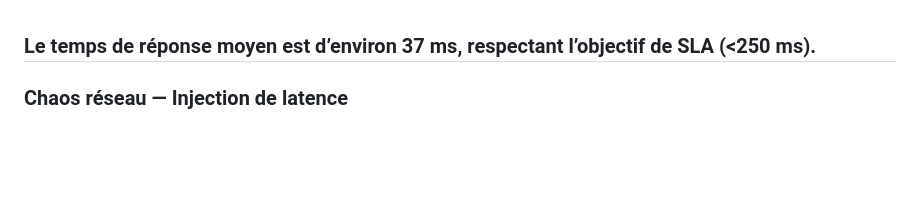
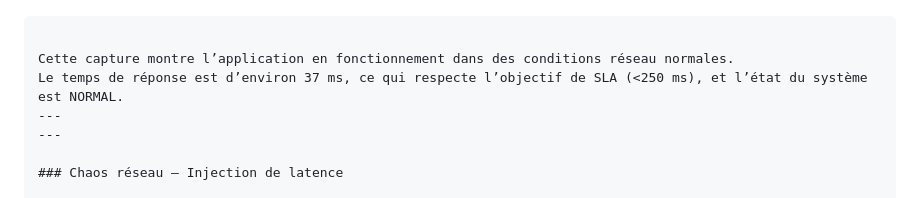
Before and after one commit to anassghaier/K8s-Network-Chaos-Lab, a Markdown page: README.md, the part around the change. GitHub-like rendering; blank space fills up the shorter version.

````diff
--- a/README.md
+++ b/README.md
@@ -201,7 +201,11 @@ bash 10-measure.sh baseline
 
 ![Baseline dashboard](docs/dashboard-baseline.png)
 
-<sub> Le temps de réponse moyen est d’environ 37 ms, respectant l’objectif de SLA (&lt;250 ms).</sub>
+```
+
+Cette capture montre l’application en fonctionnement dans des conditions réseau normales.
+Le temps de réponse est d’environ 37 ms, ce qui respecte l’objectif de SLA (<250 ms), et l’état du système est NORMAL.
+---
 ---
 
 ### Chaos réseau — Injection de latence
````
